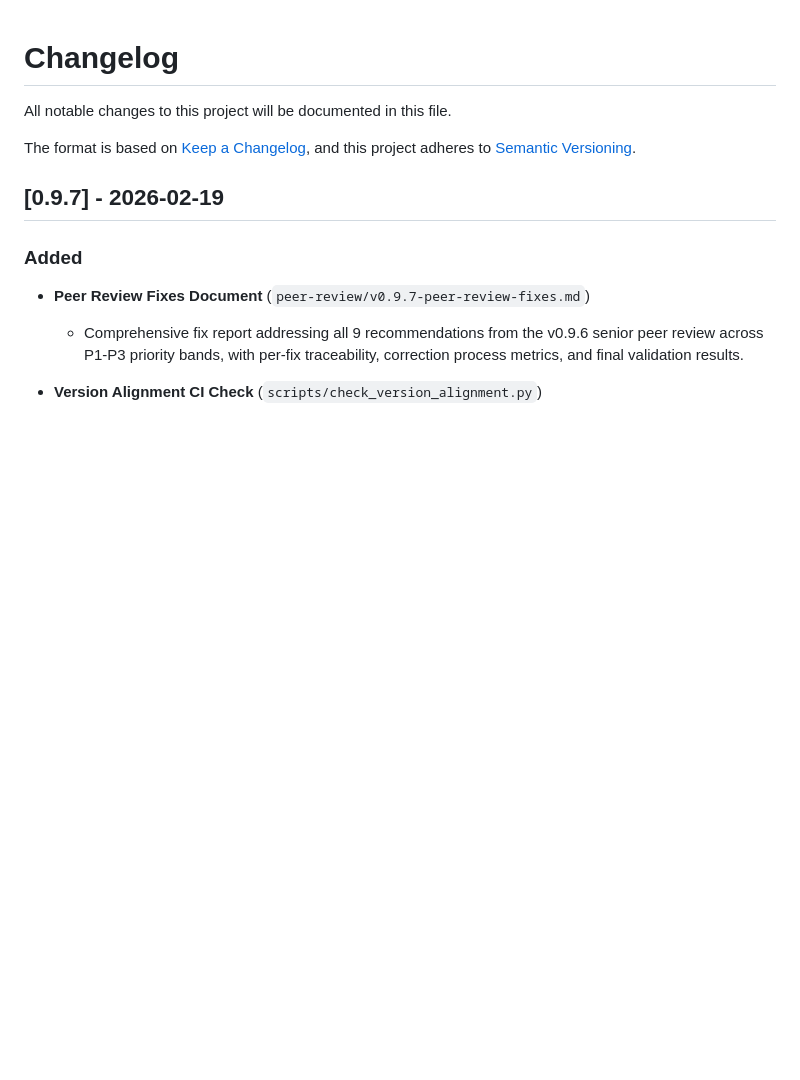
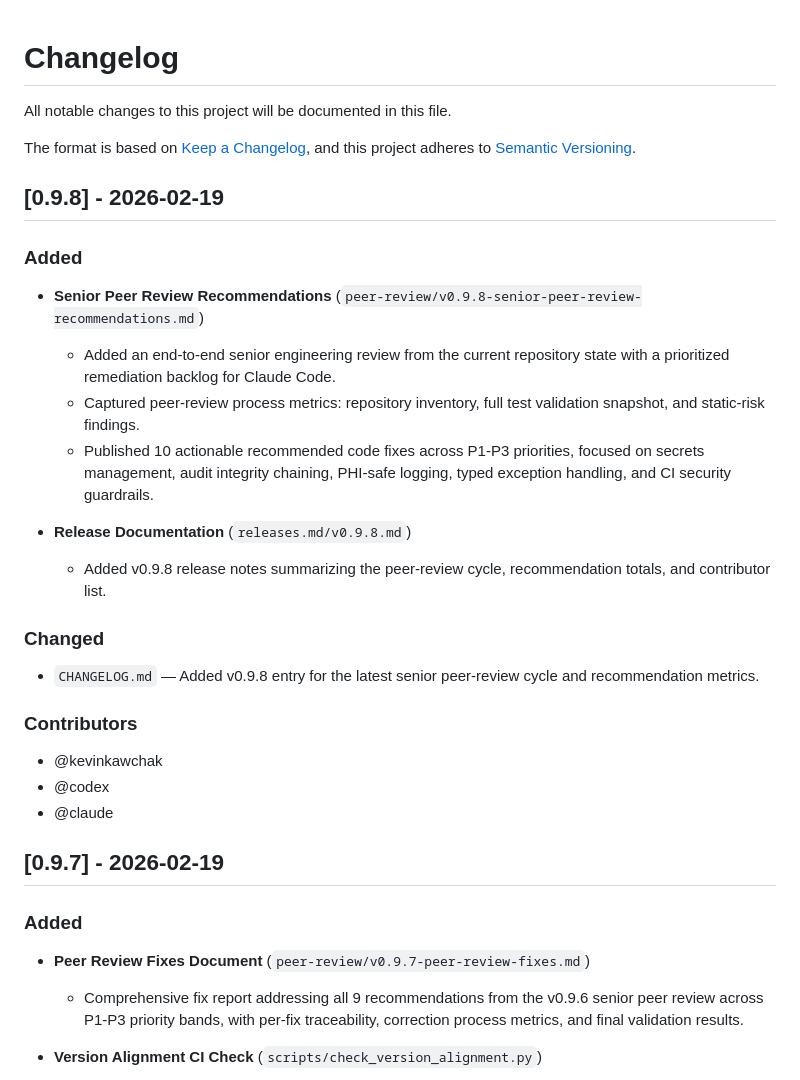
Before and after one commit to kevinkawchak/pai-oncology-trial-fl, a Markdown page: CHANGELOG.md, the part around the change. Drawn GitHub-style; blank space fills up the shorter version.

Commit message:
docs: add v0.9.8 senior peer review and release notes

```diff
--- a/CHANGELOG.md
+++ b/CHANGELOG.md
@@ -4,6 +4,28 @@ All notable changes to this project will be documented in this file.
 
 The format is based on [Keep a Changelog](https://keepachangelog.com/en/1.1.0/),
 and this project adheres to [Semantic Versioning](https://semver.org/spec/v2.0.0.html).
+
+## [0.9.8] - 2026-02-19
+
+### Added
+
+- **Senior Peer Review Recommendations** (`peer-review/v0.9.8-senior-peer-review-recommendations.md`)
+  - Added an end-to-end senior engineering review from the current repository state with a prioritized remediation backlog for Claude Code.
+  - Captured peer-review process metrics: repository inventory, full test validation snapshot, and static-risk findings.
+  - Published 10 actionable recommended code fixes across P1-P3 priorities, focused on secrets management, audit integrity chaining, PHI-safe logging, typed exception handling, and CI security guardrails.
+
+- **Release Documentation** (`releases.md/v0.9.8.md`)
+  - Added v0.9.8 release notes summarizing the peer-review cycle, recommendation totals, and contributor list.
+
+### Changed
+
+- `CHANGELOG.md` — Added v0.9.8 entry for the latest senior peer-review cycle and recommendation metrics.
+
+### Contributors
+
+- @kevinkawchak
+- @codex
+- @claude
 
 ## [0.9.7] - 2026-02-19
 
```
Also changed, not shown: peer-review/v0.9.8-senior-peer-review-recommendations.md (added, +201 -0 lines), releases.md/v0.9.8.md (added, +27 -0 lines).
